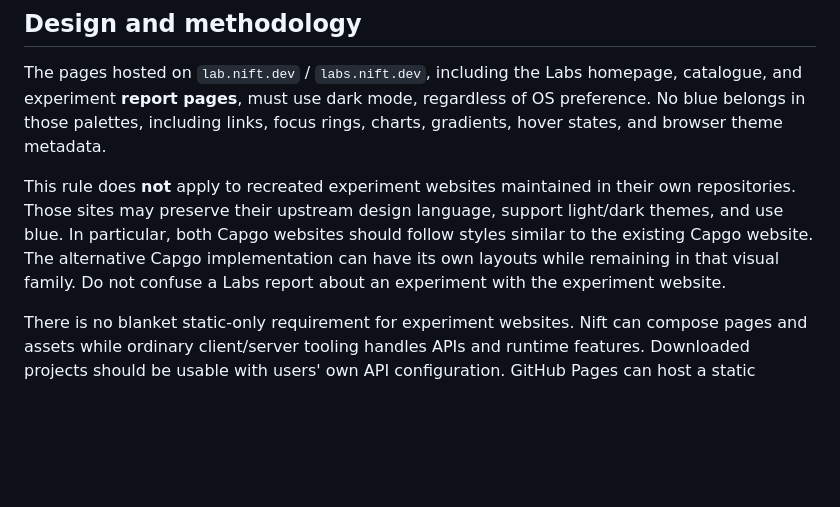
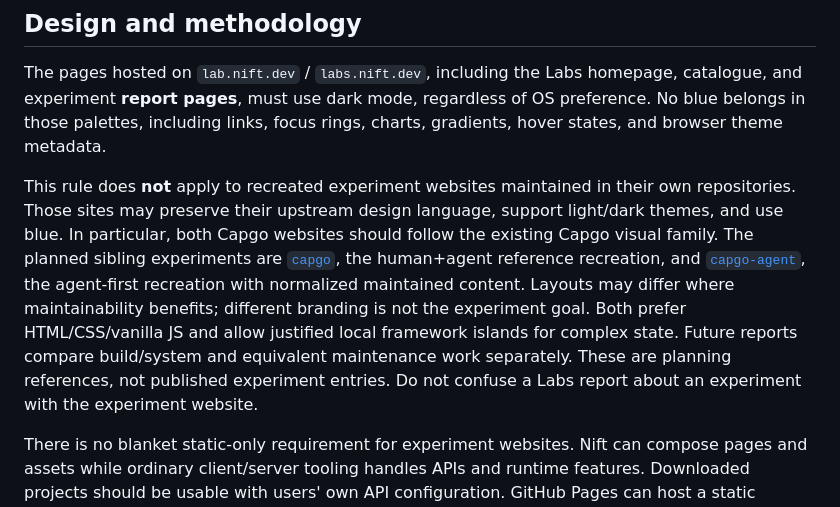
Before and after one commit to nift-dev/lab, a Markdown page: README.md, the part around the change. Rendered like a GitHub page; blank space fills up the shorter version.

Commit message:
planning: clarify Capgo maintenance experiment pair

```diff
--- a/README.md
+++ b/README.md
@@ -73,8 +73,14 @@ focus rings, charts, gradients, hover states, and browser theme metadata.
 This rule does **not** apply to recreated experiment websites maintained in their
 own repositories. Those sites may preserve their upstream design language,
 support light/dark themes, and use blue. In particular, both Capgo websites should
-follow styles similar to the existing Capgo website. The alternative Capgo
-implementation can have its own layouts while remaining in that visual family.
+follow the existing Capgo visual family. The planned sibling experiments are
+[`capgo`](https://github.com/nift-experiments/capgo), the human+agent reference
+recreation, and [`capgo-agent`](https://github.com/nift-experiments/capgo-agent),
+the agent-first recreation with normalized maintained content. Layouts may differ
+where maintainability benefits; different branding is not the experiment goal.
+Both prefer HTML/CSS/vanilla JS and allow justified local framework islands for
+complex state. Future reports compare build/system and equivalent maintenance
+work separately. These are planning references, not published experiment entries.
 Do not confuse a Labs report about an experiment with the experiment website.
 
 There is no blanket static-only requirement for experiment websites. Nift can
```
